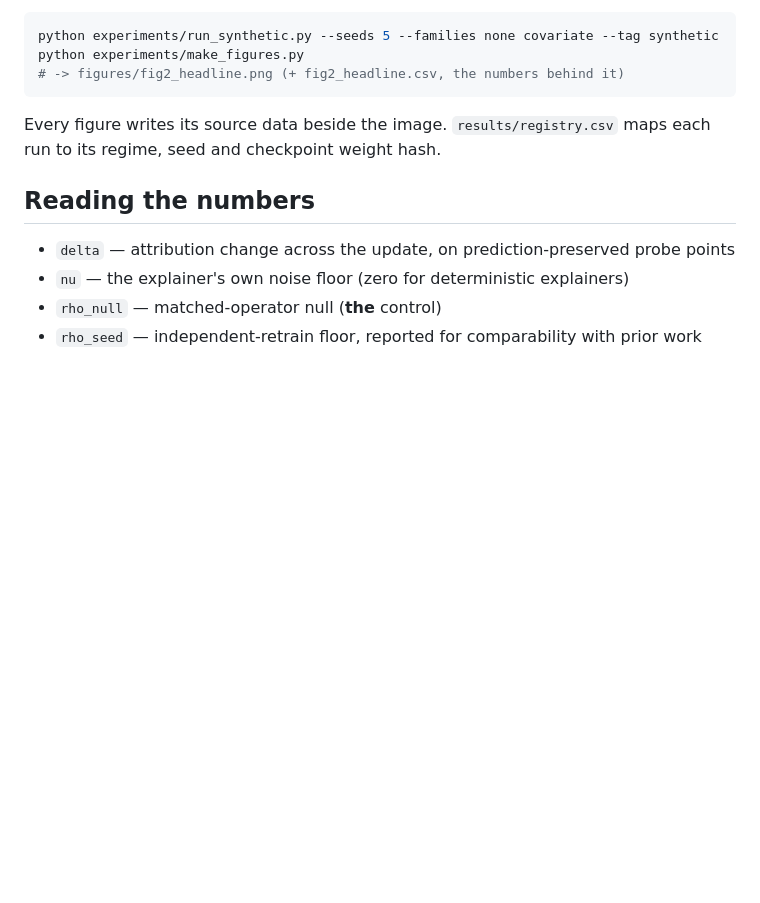
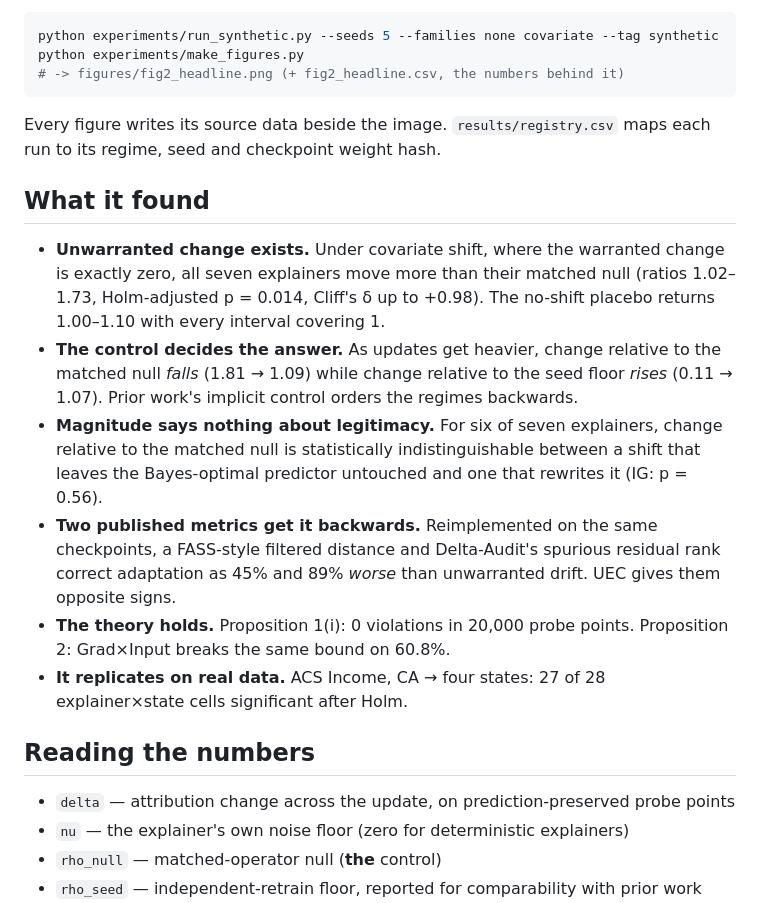
Before and after one commit to yoadjei/uec-research, a Markdown page: README.md, the part around the change. GitHub-like rendering; blank space fills up the shorter version.

Commit message:
docs: headline findings in readme

```diff
--- a/README.md
+++ b/README.md
@@ -69,6 +69,25 @@ python experiments/make_figures.py
 Every figure writes its source data beside the image. `results/registry.csv` maps each run to its
 regime, seed and checkpoint weight hash.
 
+## What it found
+
+- **Unwarranted change exists.** Under covariate shift, where the warranted change is exactly zero,
+  all seven explainers move more than their matched null (ratios 1.02–1.73, Holm-adjusted p = 0.014,
+  Cliff's δ up to +0.98). The no-shift placebo returns 1.00–1.10 with every interval covering 1.
+- **The control decides the answer.** As updates get heavier, change relative to the matched null
+  *falls* (1.81 → 1.09) while change relative to the seed floor *rises* (0.11 → 1.07). Prior work's
+  implicit control orders the regimes backwards.
+- **Magnitude says nothing about legitimacy.** For six of seven explainers, change relative to the
+  matched null is statistically indistinguishable between a shift that leaves the Bayes-optimal
+  predictor untouched and one that rewrites it (IG: p = 0.56).
+- **Two published metrics get it backwards.** Reimplemented on the same checkpoints, a FASS-style
+  filtered distance and Delta-Audit's spurious residual rank correct adaptation as 45% and 89%
+  *worse* than unwarranted drift. UEC gives them opposite signs.
+- **The theory holds.** Proposition 1(i): 0 violations in 20,000 probe points. Proposition 2:
+  Grad×Input breaks the same bound on 60.8%.
+- **It replicates on real data.** ACS Income, CA → four states: 27 of 28 explainer×state cells
+  significant after Holm.
+
 ## Reading the numbers
 
 - `delta` — attribution change across the update, on prediction-preserved probe points
```
